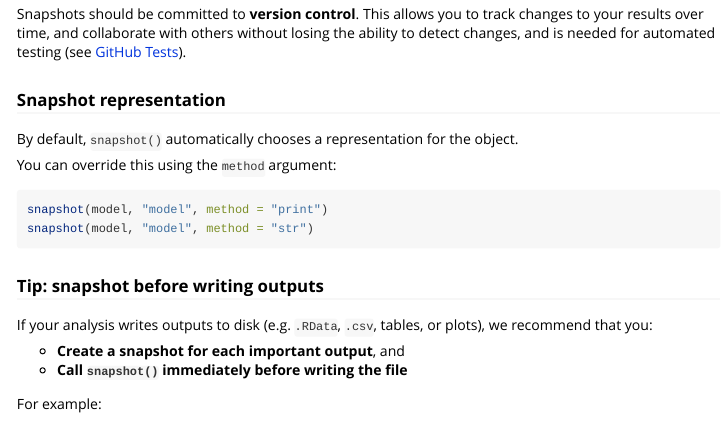
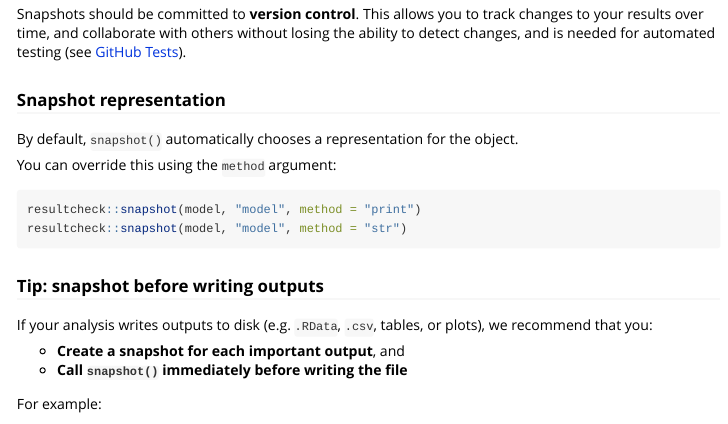
Before and after one commit to kv9898/resultcheck, an R Markdown document (vignettes/resultcheck.Rmd): the page in a window 1100 px wide, from 1810 px down. Rendered offline with R 4.5, knitr and Pandoc, with nearby package versions; long lines of code are wrapped.

Commit message:
Update vignettes/resultcheck.Rmd
Co-authored-by: Copilot <175728472+Copilot@users.noreply.github.com>

````diff
--- a/vignettes/resultcheck.Rmd
+++ b/vignettes/resultcheck.Rmd
@@ -111,8 +111,8 @@ By default, `snapshot()` automatically chooses a representation for the object.
 You can override this using the `method` argument:
 
 ```r
-snapshot(model, "model", method = "print")
-snapshot(model, "model", method = "str")
+resultcheck::snapshot(model, "model", method = "print")
+resultcheck::snapshot(model, "model", method = "str")
 ```
 
 ### Tip: snapshot before writing outputs
````
